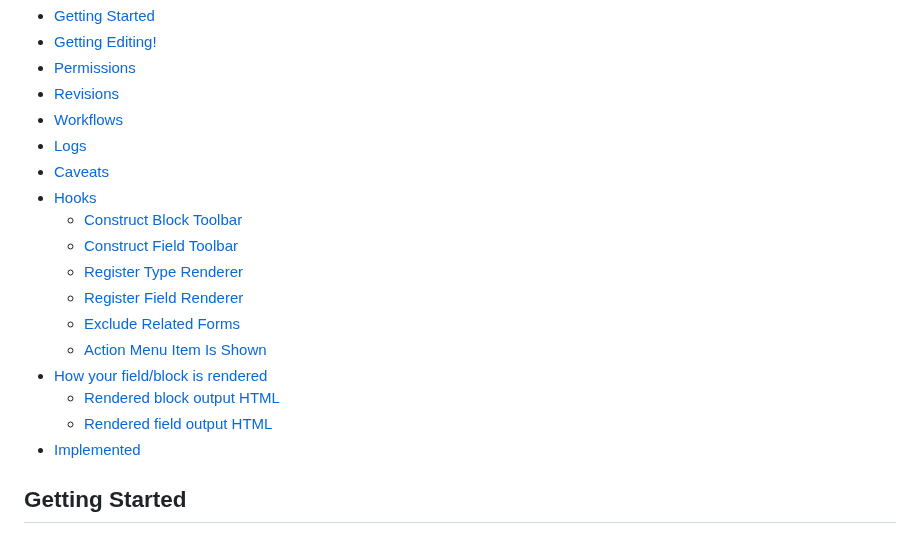
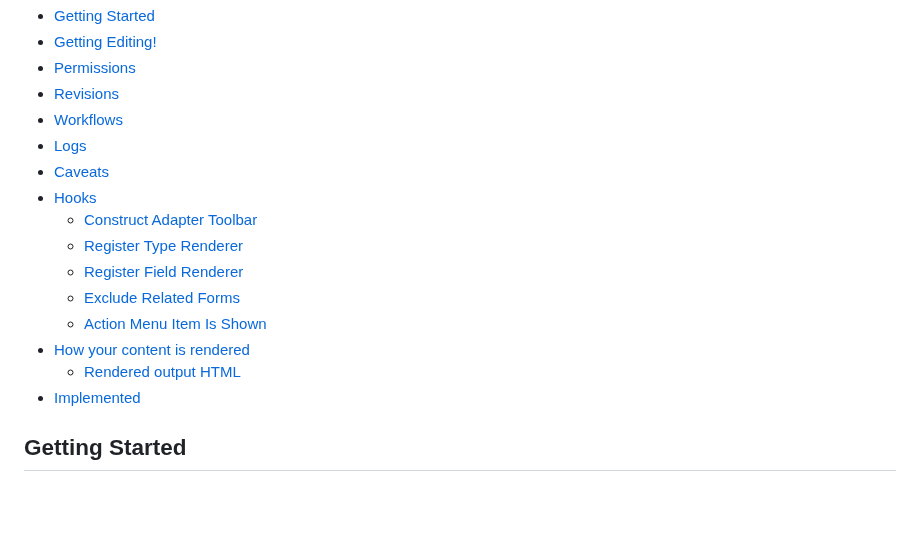
Before and after one commit to Nigel2392/wagtail_fedit, a Markdown page: README.md, the part around the change. GitHub-like rendering; blank space fills up the shorter version.

Commit message:
Update README TOC

```diff
--- a/README.md
+++ b/README.md
@@ -15,15 +15,13 @@ Wagtail FEdit is a library to allow your Wagtail pages and content-blocks to be
 - [Logs](#logs)
 - [Caveats](#caveats)
 - [Hooks](#hooks)
-  - [Construct Block Toolbar](#wagtail_feditconstruct_block_toolbar)
-  - [Construct Field Toolbar](#wagtail_feditconstruct_field_toolbar)
+  - [Construct Adapter Toolbar](#wagtail_feditconstruct_adapter_toolbar)
   - [Register Type Renderer](#wagtail_feditregister_type_renderer)
   - [Register Field Renderer](#wagtail_feditregister_field_renderer)
   - [Exclude Related Forms](#wagtail_feditexclude_related_forms)
   - [Action Menu Item Is Shown](#wagtail_feditaction_menu_item_is_shown)
-- [How your field/block is rendered](#how-your-fieldblock-is-rendered)
-  - [Rendered block output HTML](#rendered-block-output-html)
-  - [Rendered field output HTML](#rendered-field-output-html)
+- [How your content is rendered](#how-your-content-is-rendered)
+  - [Rendered output HTML](#rendered-editable-output-html)
 - [Implemented](#implemented)
 
 Getting Started
```
